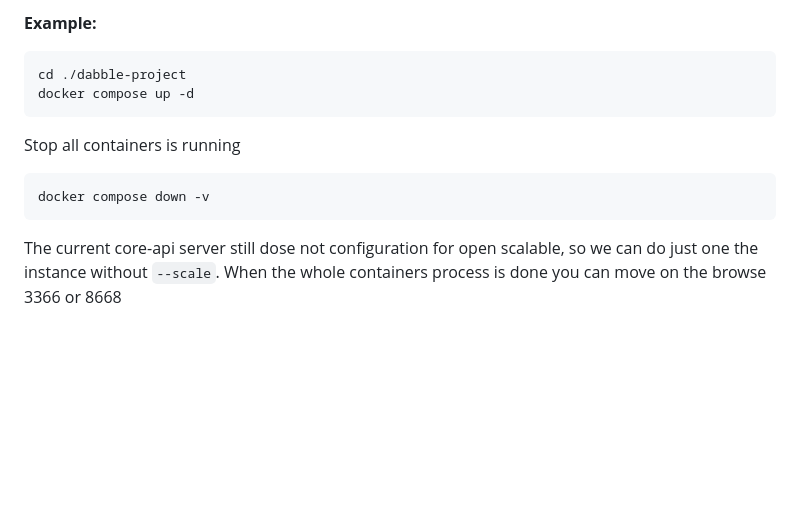
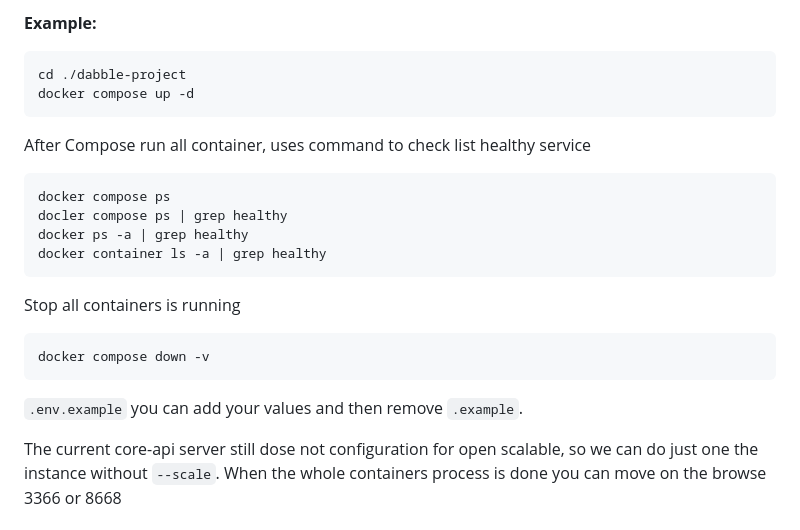
Before and after one commit to Quangdai2207/dabbles, a Markdown page: README.md, the part around the change. Rendered like a GitHub page; blank space fills up the shorter version.

`````diff
--- a/README.md
+++ b/README.md
@@ -15,11 +15,22 @@ cd ./dabble-project
 docker compose up -d
 ````
 
+After Compose run all container, uses command to check list healthy service
+
+````bash
+docker compose ps
+docler compose ps | grep healthy
+docker ps -a | grep healthy
+docker container ls -a | grep healthy
+````
+
 Stop all containers is running
 
 ````bash
 docker compose down -v
 ````
+
+`.env.example` you can add your values and then remove `.example`.
 
 The current core-api server still dose not configuration for open scalable, so we can do just one the instance without
 `--scale`.
`````
